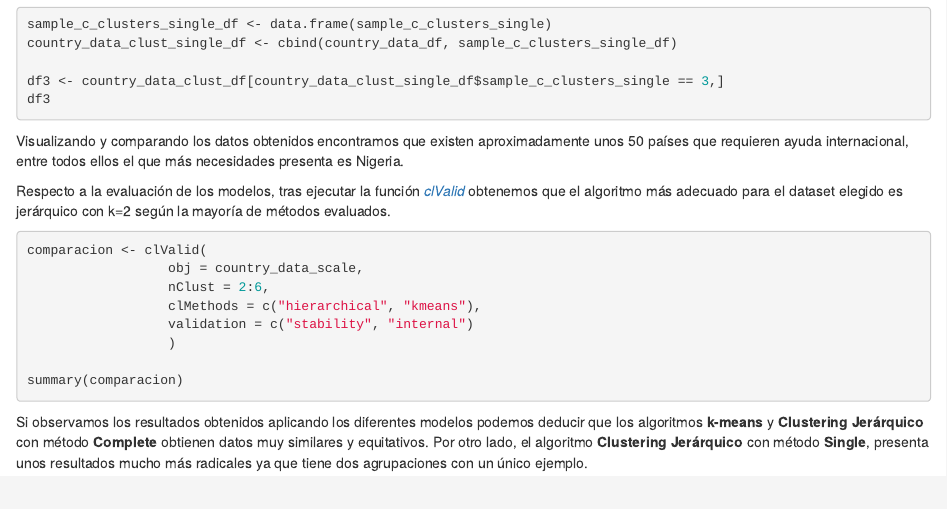
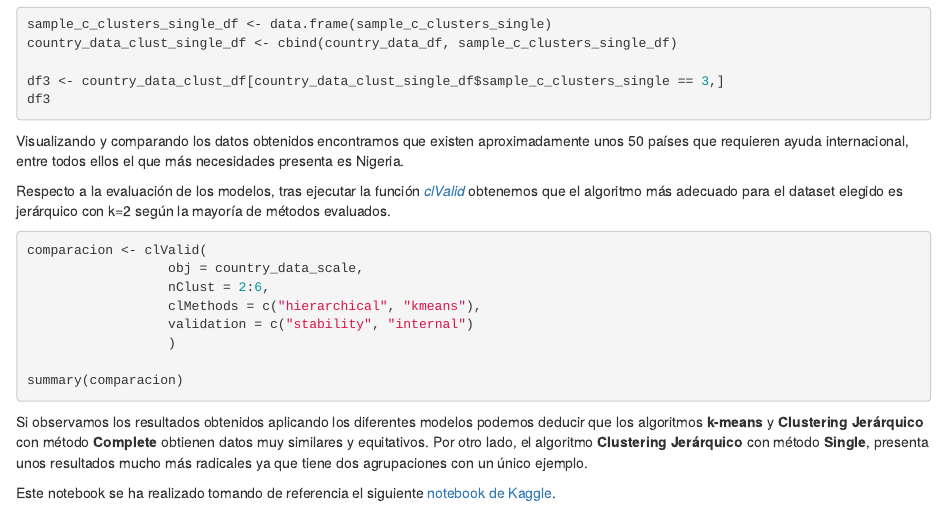
Before and after one commit to marmolpen3/fid-project, an R Markdown document (advanced_bikes_rental.Rmd): the page in a window 1100 px wide, from 9550 px down. Rendered offline with R 4.5, knitr and Pandoc, with nearby package versions; the code chunks are not run, so their results and figures are left out.

Commit message:
Referencia

````diff
--- a/advanced_bikes_rental.Rmd
+++ b/advanced_bikes_rental.Rmd
@@ -599,3 +599,5 @@ summary(comparacion)
 ```
 
 Si observamos los resultados obtenidos aplicando los diferentes modelos podemos deducir que los algoritmos **k-means** y **Clustering Jerárquico** con método **Complete** obtienen datos muy similares y equitativos. Por otro lado, el algoritmo **Clustering Jerárquico** con método **Single**, presenta unos resultados mucho más radicales ya que tiene dos agrupaciones con un único ejemplo.
+
+Este notebook se ha realizado tomando de referencia el siguiente [notebook de Kaggle](https://www.kaggle.com/code/davimattar/help-international-clustering-using-r).
````
